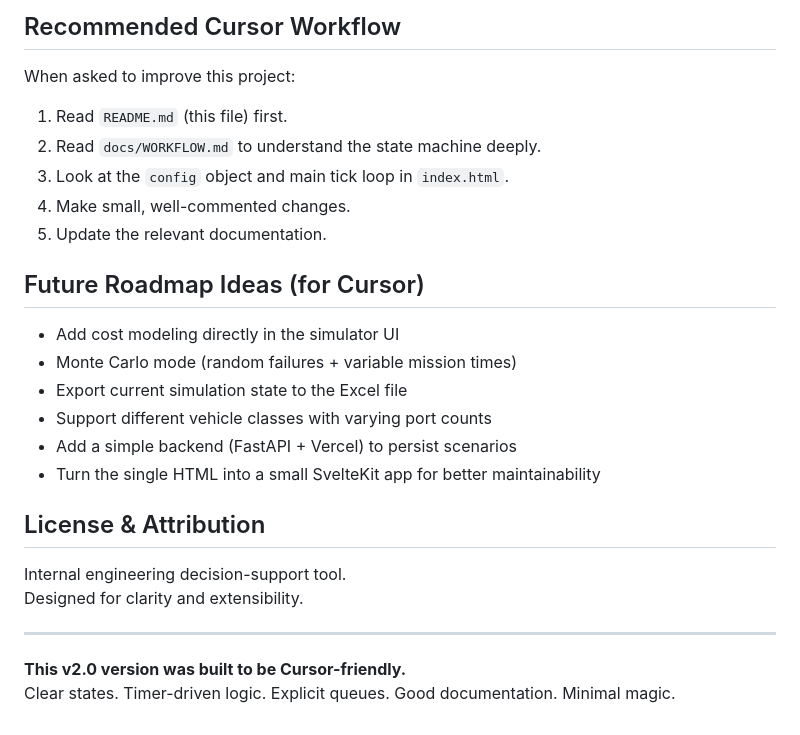
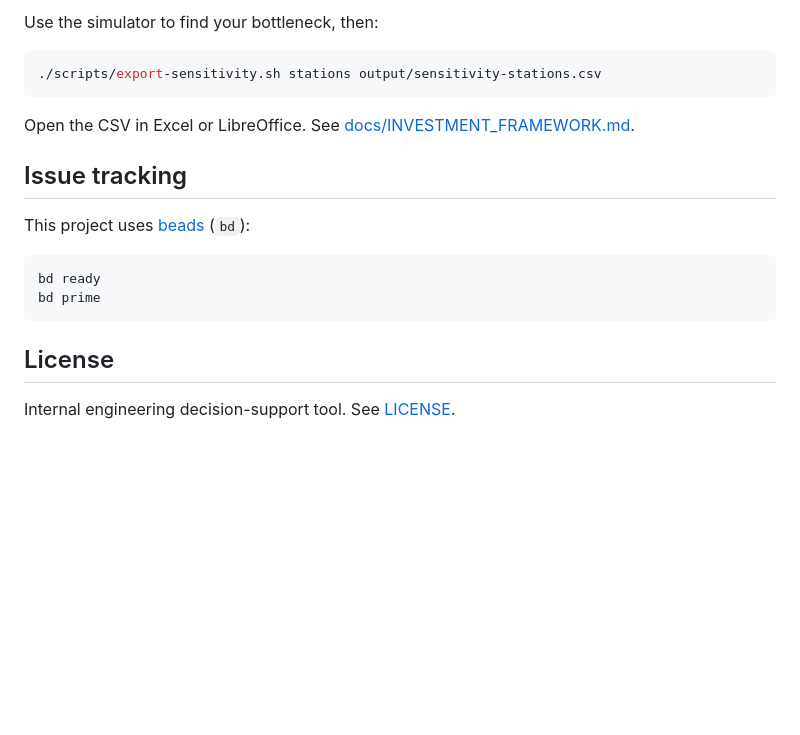
Before and after one commit to mowgli42/msd-ops-simulator, a Markdown page: README.md, the part around the change printed below. Rendered like a GitHub page; blank space fills up the shorter version.

````diff
--- a/README.md
+++ b/README.md
@@ -130,29 +86,21 @@ Use the simulator first to discover your bottleneck, then use the spreadsheet to
 
-## Recommended Cursor Workflow
+Use the simulator to find your bottleneck, then:
 
-When asked to improve this project:
+```bash
+./scripts/export-sensitivity.sh stations output/sensitivity-stations.csv
+```
 
-1. Read `README.md` (this file) first.
-2. Read `docs/WORKFLOW.md` to understand the state machine deeply.
-3. Look at the `config` object and main tick loop in `index.html`.
-4. Make small, well-commented changes.
-5. Update the relevant documentation.
+Open the CSV in Excel or LibreOffice. See [docs/INVESTMENT_FRAMEWORK.md](docs/INVESTMENT_FRAMEWORK.md).
 
-## Future Roadmap Ideas (for Cursor)
+## Issue tracking
 
-- Add cost modeling directly in the simulator UI
-- Monte Carlo mode (random failures + variable mission times)
-- Export current simulation state to the Excel file
-- Support different vehicle classes with varying port counts
-- Add a simple backend (FastAPI + Vercel) to persist scenarios
-- Turn the single HTML into a small SvelteKit app for better maintainability
+This project uses [beads](https://github.com/gastownhall/beads) (`bd`):
 
-## License & Attribution
+```bash
+bd ready
+bd prime
+```
 
-Internal engineering decision-support tool.
-Designed for clarity and extensibility.
+## License
 
----
-
-**This v2.0 version was built to be Cursor-friendly.**
-Clear states. Timer-driven logic. Explicit queues. Good documentation. Minimal magic.
+Internal engineering decision-support tool. See [LICENSE](LICENSE).
````
Also changed, not shown: other parts of README.md (+57 -101 lines), AGENTS.md (+79 -31 lines), docs/images/03-offload-bottleneck.png, 1 other file.
